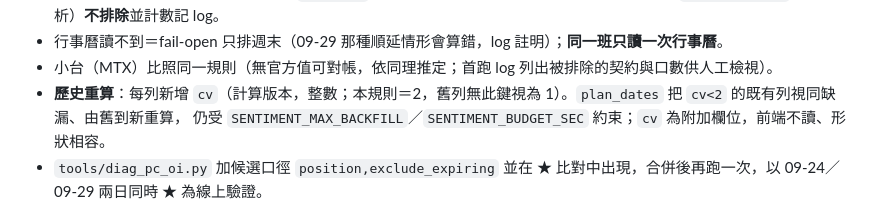
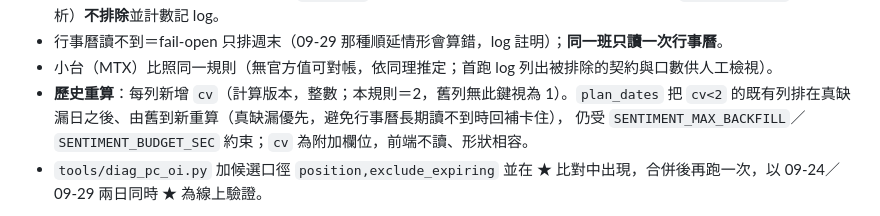
Before and after one commit to shihpc/taiwan-flows, a Markdown page: docs/sentiment-tab.md, the part around the change. GitHub-like rendering.

```diff
--- a/docs/sentiment-tab.md
+++ b/docs/sentiment-tab.md
@@ -34,7 +34,7 @@
   `202610F2`＝10-09 國慶→順延 10-12）。其他形狀（價差 `202610/202611`、無法解析）**不排除**並計數記 log。
 - 行事曆讀不到＝fail-open 只排週末（09-29 那種順延情形會算錯，log 註明）；**同一班只讀一次行事曆**。
 - 小台（MTX）比照同一規則（無官方值可對帳，依同理推定；首跑 log 列出被排除的契約與口數供人工檢視）。
-- **歷史重算**：每列新增 `cv`（計算版本，整數；本規則＝2，舊列無此鍵視為 1）。`plan_dates` 把 `cv<2` 的既有列視同缺漏、由舊到新重算，
+- **歷史重算**：每列新增 `cv`（計算版本，整數；本規則＝2，舊列無此鍵視為 1）。`plan_dates` 把 `cv<2` 的既有列排在真缺漏日之後、由舊到新重算（真缺漏優先，避免行事曆長期讀不到時回補卡住），
   仍受 `SENTIMENT_MAX_BACKFILL`／`SENTIMENT_BUDGET_SEC` 約束；`cv` 為附加欄位，前端不讀、形狀相容。
 - `tools/diag_pc_oi.py` 加候選口徑 `position,exclude_expiring` 並在 ★ 比對中出現，合併後再跑一次，以 09-24／09-29 兩日同時 ★ 為線上驗證。
 
```
Also changed, not shown: CLAUDE.md (+4 -2 lines).
